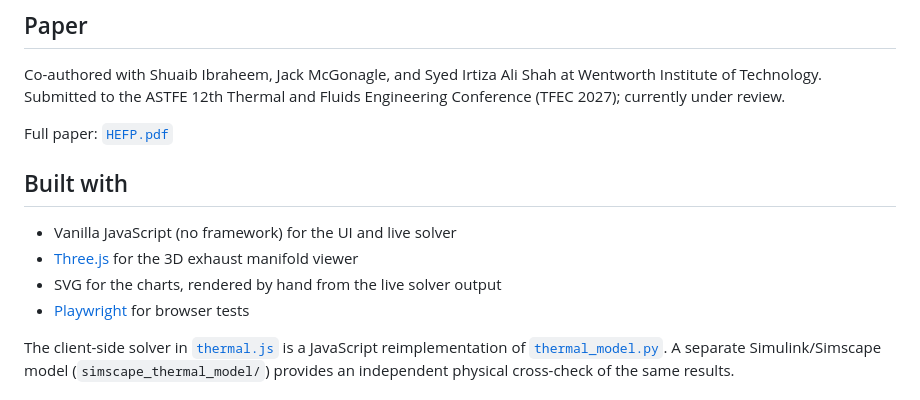
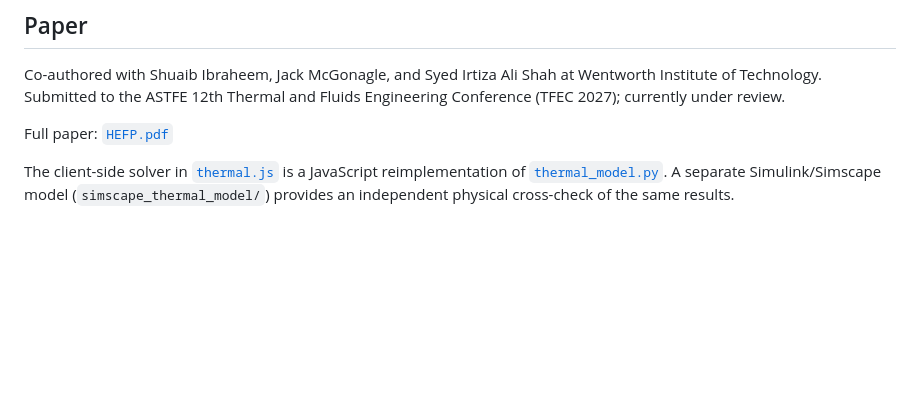
Before and after one commit to Veer-Sanghvi/HEFP, a Markdown page: README.md, the part around the change. Rendered like a GitHub page; blank space fills up the shorter version.

Commit message:
Remove Built with section from README

```diff
--- a/README.md
+++ b/README.md
@@ -20,13 +20,6 @@ The page covers three things:
 Co-authored with Shuaib Ibraheem, Jack McGonagle, and Syed Irtiza Ali Shah at Wentworth Institute of Technology. Submitted to the ASTFE 12th Thermal and Fluids Engineering Conference (TFEC 2027); currently under review.
 
 Full paper: [`HEFP.pdf`](HEFP.pdf)
-
-## Built with
-
-- Vanilla JavaScript (no framework) for the UI and live solver
-- [Three.js](https://threejs.org/) for the 3D exhaust manifold viewer
-- SVG for the charts, rendered by hand from the live solver output
-- [Playwright](https://playwright.dev/) for browser tests
 
 The client-side solver in [`thermal.js`](thermal.js) is a JavaScript reimplementation of [`thermal_model.py`](thermal_model.py). A separate Simulink/Simscape model (`simscape_thermal_model/`) provides an independent physical cross-check of the same results.
 
```
